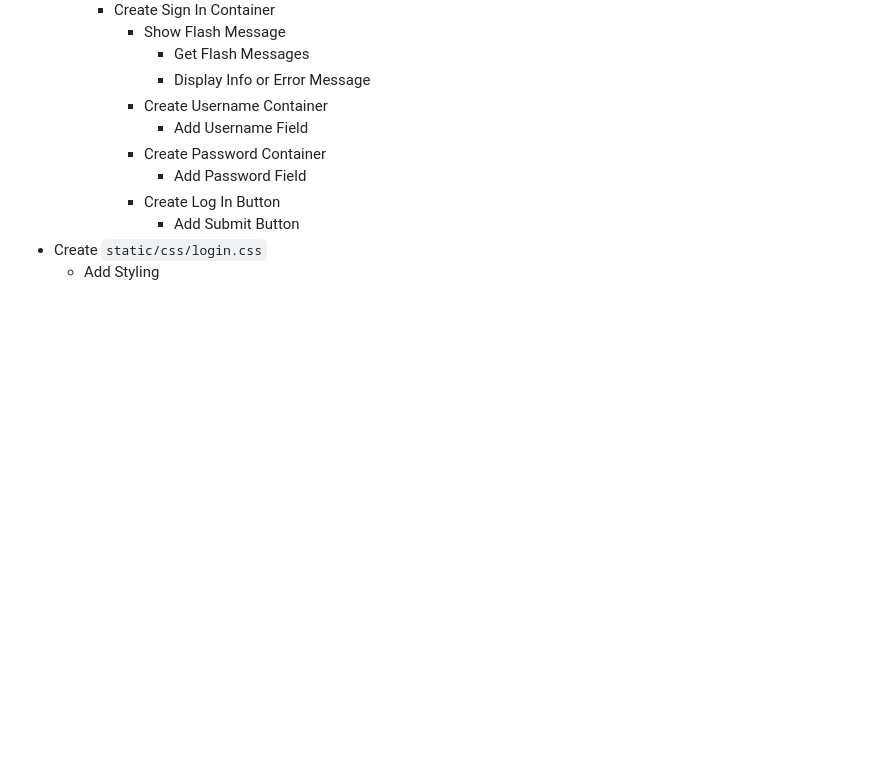
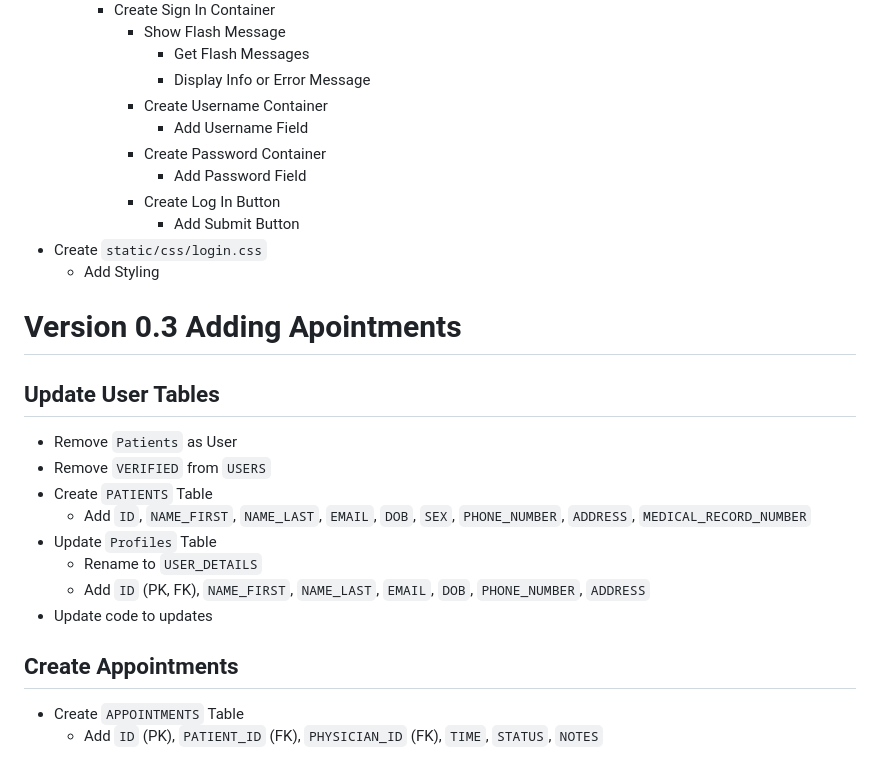
Before and after one commit to CGU-IST-303-Alola/group-project, a Markdown page: project_steps.md, the part around the change. Drawn GitHub-style; blank space fills up the shorter version.

Commit message:
Updated Project Steps
Adding Appointments

```diff
--- a/project_steps.md
+++ b/project_steps.md
@@ -226,3 +226,21 @@
 				- Add Submit Button
 - Create `static/css/login.css`
 	- Add Styling
+
+# Version 0.3 Adding Apointments
+
+## Update User Tables
+
+- Remove `Patients` as User
+- Remove `VERIFIED` from `USERS`
+- Create `PATIENTS` Table
+	- Add `ID`, `NAME_FIRST`, `NAME_LAST`, `EMAIL`, `DOB`, `SEX`, `PHONE_NUMBER`, `ADDRESS`, `MEDICAL_RECORD_NUMBER`
+- Update `Profiles` Table
+	- Rename to `USER_DETAILS`
+	- Add `ID` (PK, FK), `NAME_FIRST`, `NAME_LAST`, `EMAIL`, `DOB`, `PHONE_NUMBER`, `ADDRESS`
+- Update code to updates
+
+## Create Appointments
+
+- Create `APPOINTMENTS` Table
+	- Add `ID` (PK), `PATIENT_ID` (FK), `PHYSICIAN_ID` (FK), `TIME`, `STATUS`, `NOTES`
```
